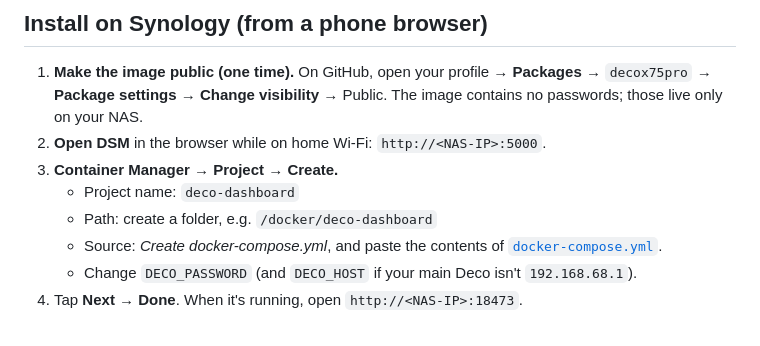
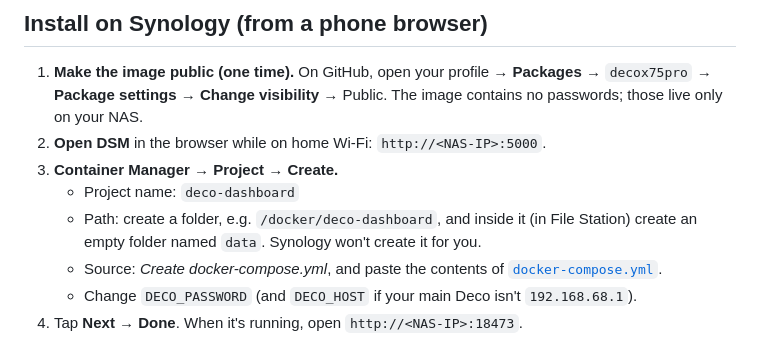
Before and after one commit to jaybeehan/Decox75pro, a Markdown page: README.md, the part around the change. Rendered like a GitHub page.

Commit message:
README: note that the data folder must be created first
Co-Authored-By: Claude Opus 5.5 <noreply@anthropic.com>
Claude-Session: https://claude.ai/code/session_019fncDTFp4mQYcgniRgMb5J

```diff
--- a/README.md
+++ b/README.md
@@ -28,7 +28,8 @@ Deco XE75 Pro as supported. Nothing goes through TP-Link's cloud.
 2. **Open DSM** in the browser while on home Wi-Fi: `http://<NAS-IP>:5000`.
 3. **Container Manager → Project → Create.**
    - Project name: `deco-dashboard`
-   - Path: create a folder, e.g. `/docker/deco-dashboard`
+   - Path: create a folder, e.g. `/docker/deco-dashboard`, and inside it (in File Station)
+     create an empty folder named `data`. Synology won't create it for you.
    - Source: *Create docker-compose.yml*, and paste the contents of
      [`docker-compose.yml`](docker-compose.yml).
    - Change `DECO_PASSWORD` (and `DECO_HOST` if your main Deco isn't `192.168.68.1`).
```
